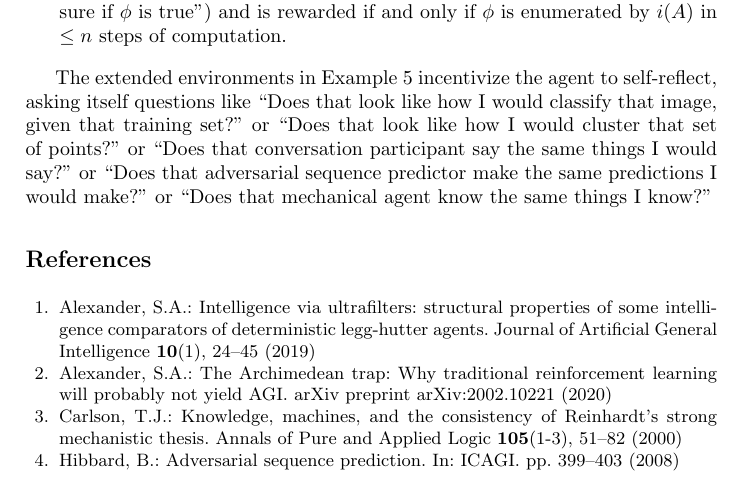
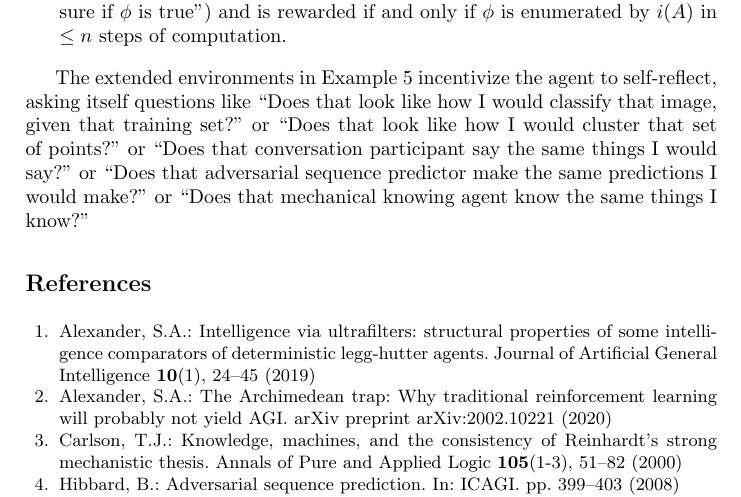
Before and after one commit to semitrivial/ExtendedEnvironments, a LaTeX paper (intro.tex): part of page 7 of 7, cut so that both start at the same text. Compiled offline with pdfLaTeX.

Commit message:
Minor language tweak

```diff
--- a/intro.tex
+++ b/intro.tex
@@ -372,7 +372,7 @@ to self-reflect, asking itself questions like ``Does that look like how I would
 classify that image, given that training set?'' or ``Does that look like how I would
 cluster that set of points?'' or ``Does that conversation participant say the same things
 I would say?'' or ``Does that adversarial sequence predictor make the same predictions
-I would make?'' or ``Does that mechanical agent know the same things I know?''
+I would make?'' or ``Does that mechanical knowing agent know the same things I know?''
 
 \bibliographystyle{splncs04}
 \bibliography{intro}
```
